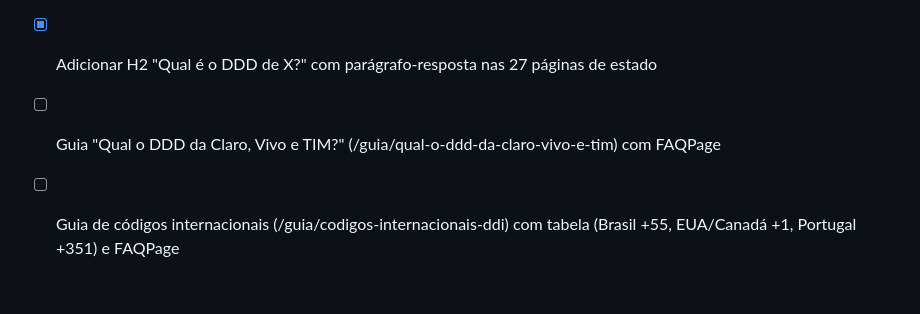
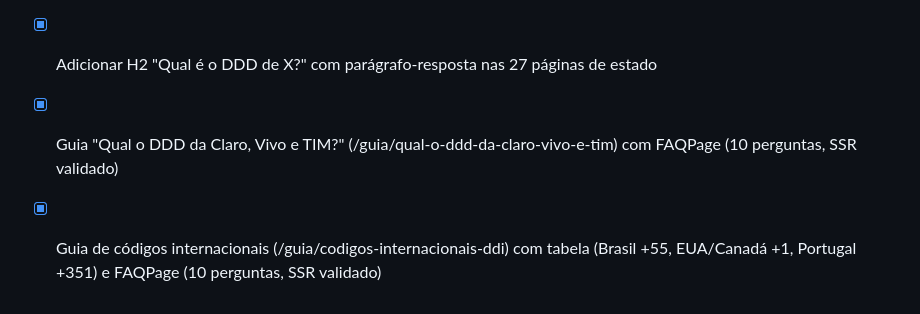
Before and after one commit to sidneysantossp/meuddd, a Markdown page: todo.md, the part around the change. GitHub-like rendering.

Commit message:
Checkpoint: Plano consolidado de keywords implementado: H1/title/meta das páginas /ddd/:code com o nome do estado ("DDD 31 é de qual estado? Minas Gerais — 139 cidades"), 11ª pergunta "Qual estado é o DDD X?" no buildDddFaq (HTML + FAQPage JSON-LD), H2 "Qual é o DDD de {estado}?" com pills nas 27 páginas de estado, novo guia "Qual o DDD da Claro, Vivo e TIM?" e guia de códigos internacionais (DDI) com tabela completa e FAQPage em ambos; JSON-LD FAQPage genérico para guias no prefetch. Validados 86 testes, TypeScript e SSR.

```diff
--- a/todo.md
+++ b/todo.md
@@ -288,5 +288,5 @@ Screenshot full-page da home confirmado: badges de UF SEM numeração na "Seleç
 - [x] Incluir o nome do estado no H1, <title> e meta description das páginas /ddd/:code (ex.: "DDD 31 é de qual estado? Minas Gerais — 139 cidades | Meu DDD") e headline do Article JSON-LD
 - [x] Adicionar pergunta "Qual estado é o DDD X?" ao banco buildDddFaq (11ª pergunta, HTML visível + FAQPage JSON-LD); validado no SSR de /ddd/31
 - [x] Adicionar H2 "Qual é o DDD de X?" com parágrafo-resposta nas 27 páginas de estado
-- [ ] Guia "Qual o DDD da Claro, Vivo e TIM?" (/guia/qual-o-ddd-da-claro-vivo-e-tim) com FAQPage
-- [ ] Guia de códigos internacionais (/guia/codigos-internacionais-ddi) com tabela (Brasil +55, EUA/Canadá +1, Portugal +351) e FAQPage
+- [x] Guia "Qual o DDD da Claro, Vivo e TIM?" (/guia/qual-o-ddd-da-claro-vivo-e-tim) com FAQPage (10 perguntas, SSR validado)
+- [x] Guia de códigos internacionais (/guia/codigos-internacionais-ddi) com tabela (Brasil +55, EUA/Canadá +1, Portugal +351) e FAQPage (10 perguntas, SSR validado)
```
